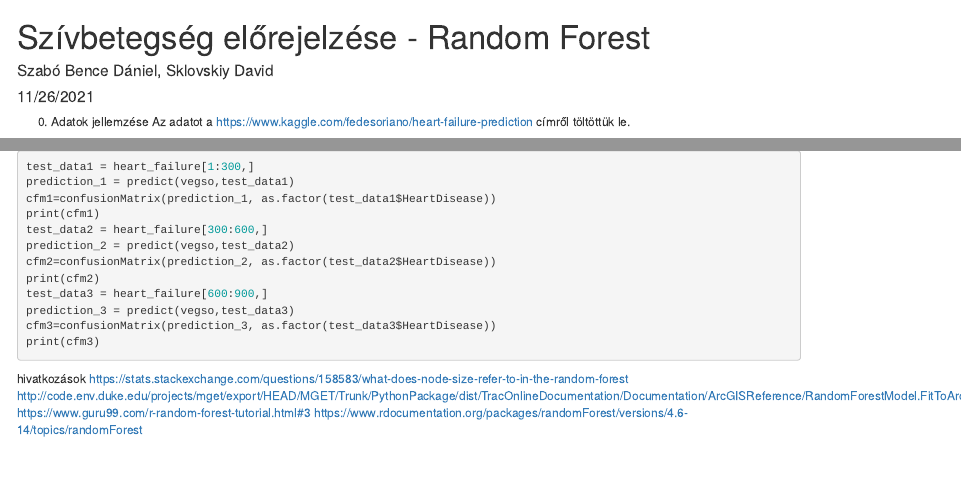
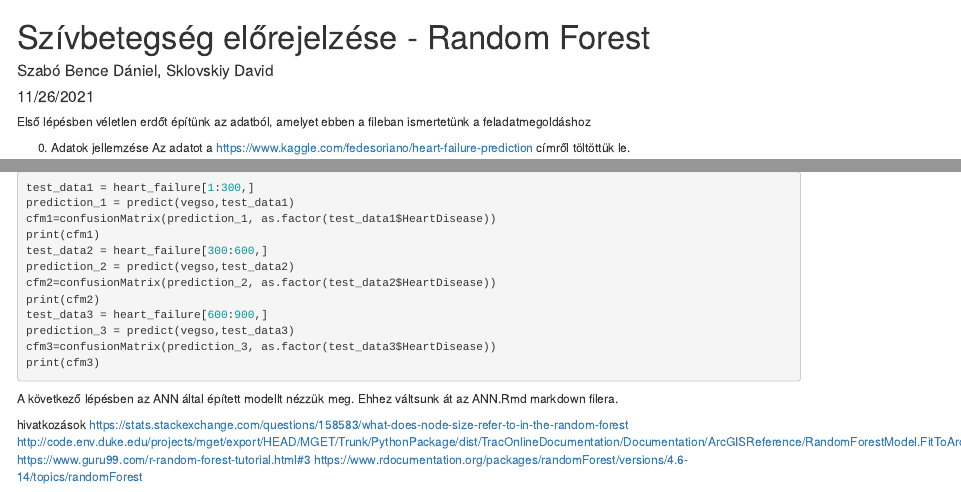
Before and after one commit to davidos23/david_bence_petproject, an R Markdown document (dontesi_fa.Rmd): the page in a window 1100 px wide, from its top, and a second part further down, joined at a grey line. Rendered offline with R 4.5, knitr and Pandoc, with nearby package versions; the code chunks are not run, so their results and figures are left out.

Commit message:
Write the start and end for the File

````diff
--- a/dontesi_fa.Rmd
+++ b/dontesi_fa.Rmd
@@ -4,7 +4,7 @@ author: "Szabó Bence Dániel, Sklovskiy David"
 date: "11/26/2021"
 output: html_document
 ---
-
+Első lépésben véletlen erdőt építünk az adatból, amelyet ebben a fileban ismertetünk a feladatmegoldáshoz
 
 0) Adatok jellemzése
 Az adatot a https://www.kaggle.com/fedesoriano/heart-failure-prediction címről töltöttük le.
@@ -224,6 +224,8 @@ cfm3=confusionMatrix(prediction_3, as.factor(test_data3$HeartDisease))
 print(cfm3)
 ```
 
+A következő lépésben az ANN által épített modellt nézzük meg. Ehhez váltsunk át az ANN.Rmd markdown filera.
+
  hivatkozások
  https://stats.stackexchange.com/questions/158583/what-does-node-size-refer-to-in-the-random-forest
  http://code.env.duke.edu/projects/mget/export/HEAD/MGET/Trunk/PythonPackage/dist/TracOnlineDocumentation/Documentation/ArcGISReference/RandomForestModel.FitToArcGISTable.html
````
